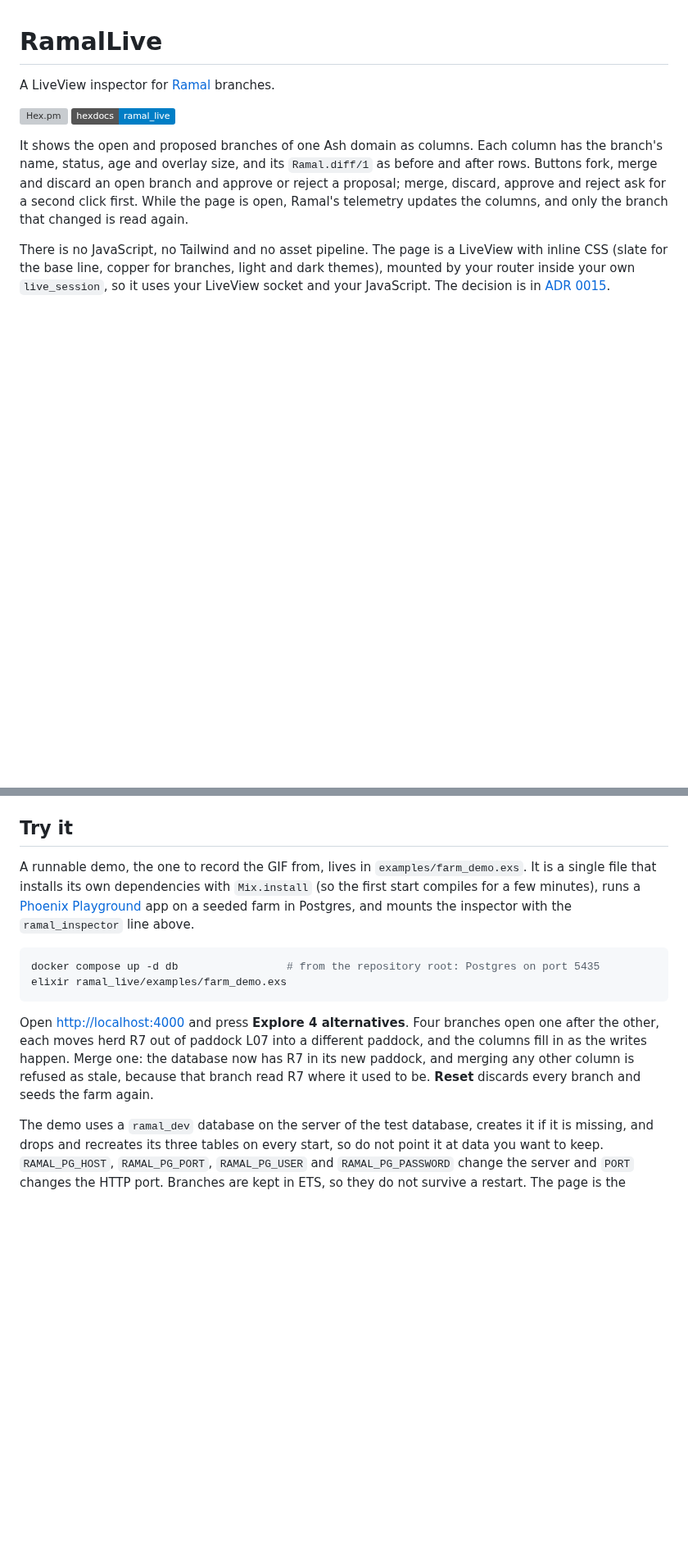
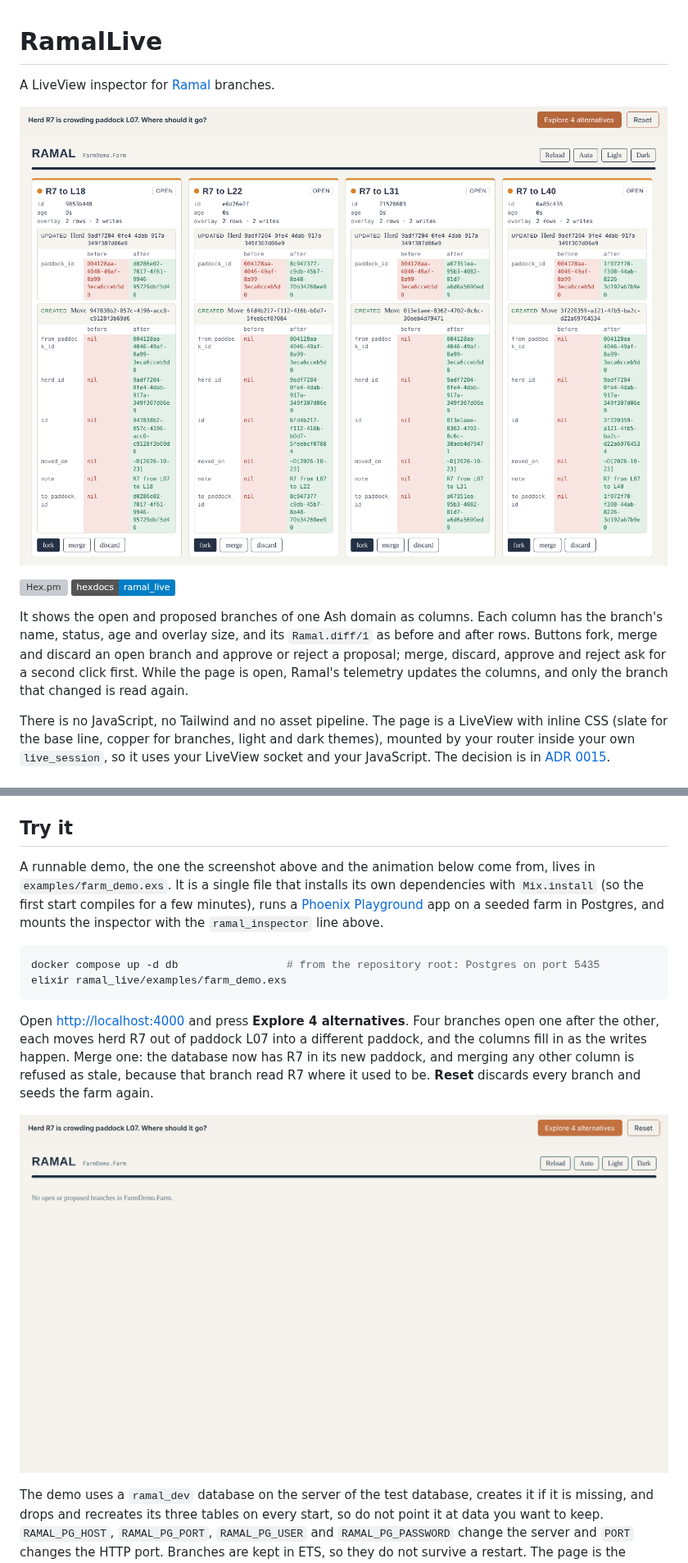
Before and after one commit to agustinrojas1/ramal, a Markdown page: ramal_live/README.md, 2 parts joined by grey strips. Shown at 82% size. Rendered like a GitHub page; pictures changed too: assets/inspector.gif (added), assets/inspector.png (added); badges without logos; blank space fills up the shorter version; grey boxes are pictures that could not be loaded.

```diff
--- a/ramal_live/README.md
+++ b/ramal_live/README.md
@@ -1,6 +1,8 @@
 # RamalLive
 
 A LiveView inspector for [Ramal](https://github.com/agustinrojas1/ramal) branches.
+
+![The inspector with four open branches, each moving herd R7 to a different paddock, shown as columns of before and after rows](https://raw.githubusercontent.com/agustinrojas1/ramal/main/assets/inspector.png)
 
 [![Hex.pm](https://img.shields.io/hexpm/v/ramal_live.svg)](https://hex.pm/packages/ramal_live) [![HexDocs](https://img.shields.io/badge/hexdocs-ramal__live-blue.svg)](https://hexdocs.pm/ramal_live)
 
@@ -61,7 +63,7 @@ For a development tool with no users, return a constant (`def actor(_socket), do
 
 ## Try it
 
-A runnable demo, the one to record the GIF from, lives in `examples/farm_demo.exs`. It is a single file that installs its own
+A runnable demo, the one the screenshot above and the animation below come from, lives in `examples/farm_demo.exs`. It is a single file that installs its own
 dependencies with `Mix.install` (so the first start compiles for a few minutes), runs a [Phoenix
 Playground](https://github.com/phoenixframework/phoenix_playground) app on a seeded farm in Postgres, and mounts the
 inspector with the `ramal_inspector` line above.
@@ -75,6 +77,8 @@ Open <http://localhost:4000> and press **Explore 4 alternatives**. Four branches
 out of paddock L07 into a different paddock, and the columns fill in as the writes happen. Merge one: the database now has
 R7 in its new paddock, and merging any other column is refused as stale, because that branch read R7 where it used to be.
 **Reset** discards every branch and seeds the farm again.
+
+![The columns filling in as the four branches write](https://raw.githubusercontent.com/agustinrojas1/ramal/main/assets/inspector.gif)
 
 The demo uses a `ramal_dev` database on the server of the test database, creates it if it is missing, and drops and
 recreates its three tables on every start, so do not point it at data you want to keep. `RAMAL_PG_HOST`, `RAMAL_PG_PORT`,
```
Also changed, not shown: CHANGELOG.md (+1 -0 lines), README.md (+3 -2 lines).
